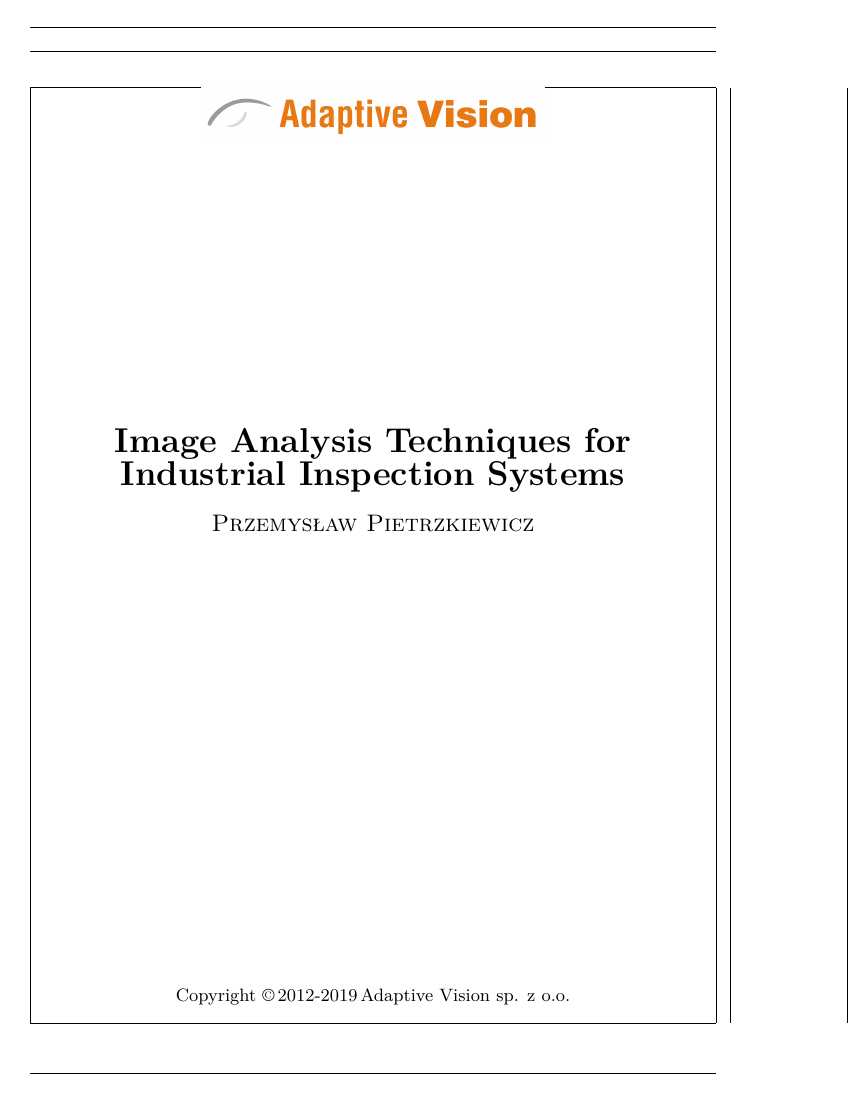
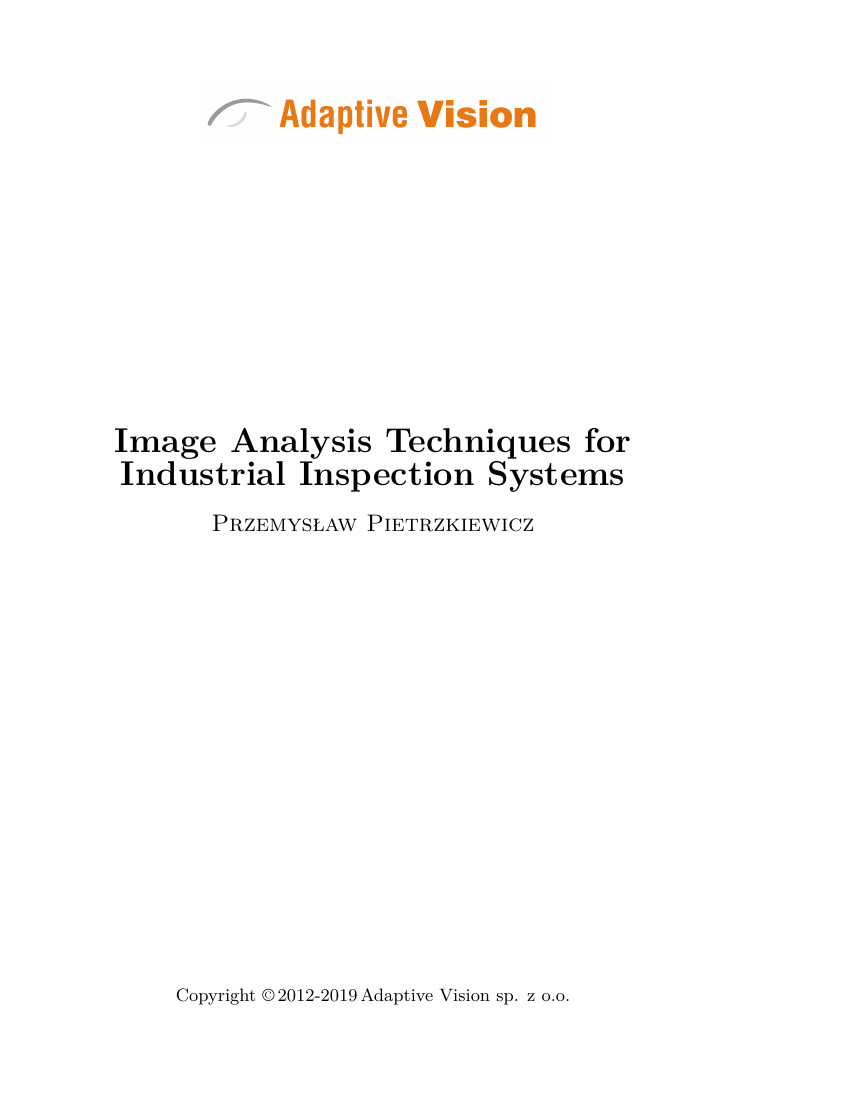
Before and after one commit to przem8k/iatiis, a LaTeX thesis (mvg.tex): page 1 of 119. Compiled offline with XeLaTeX; TikZ figures are drawn from their code, not taken from saved files.

Commit message:
Hidden frame.

```diff
--- a/mvg.tex
+++ b/mvg.tex
@@ -9,7 +9,7 @@
 \usepackage{pbox}
 \usepackage{units} % nicefrac
 \usepackage[usenames,dvipsnames]{color, colortbl}
-\usepackage[b5paper, top=4.5cm, bottom=4.0cm, inner=3cm, outer=2.5cm, bindingoffset=0.0cm, showframe]{geometry}
+\usepackage[b5paper, top=4.5cm, bottom=4.0cm, inner=3cm, outer=2.5cm, bindingoffset=0.0cm]{geometry}
 
 %\usepackage[a4paper, left=3.0cm, right=3.0cm, top=3.5cm, bottom=3.5cm]{geometry}
 
```
